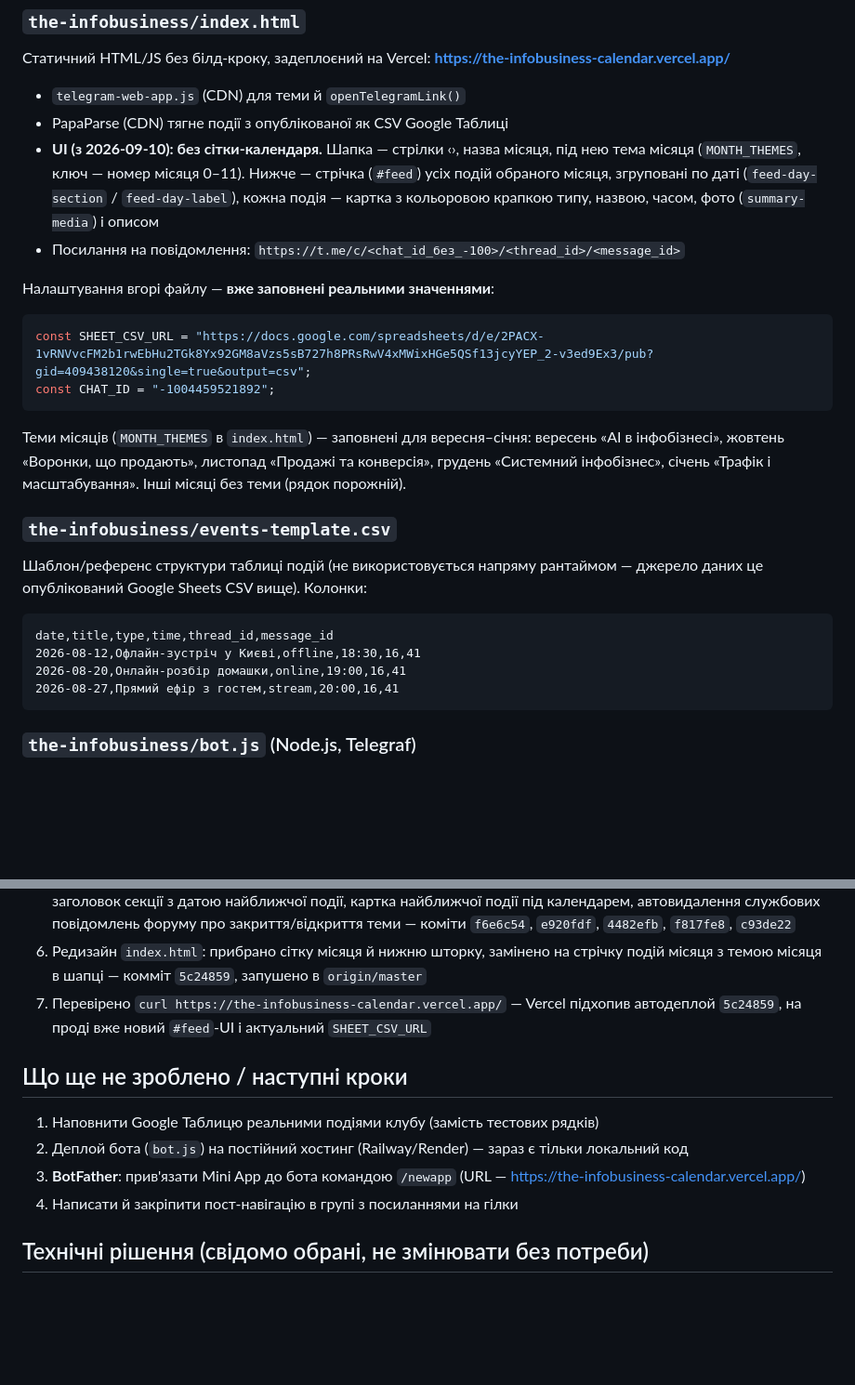
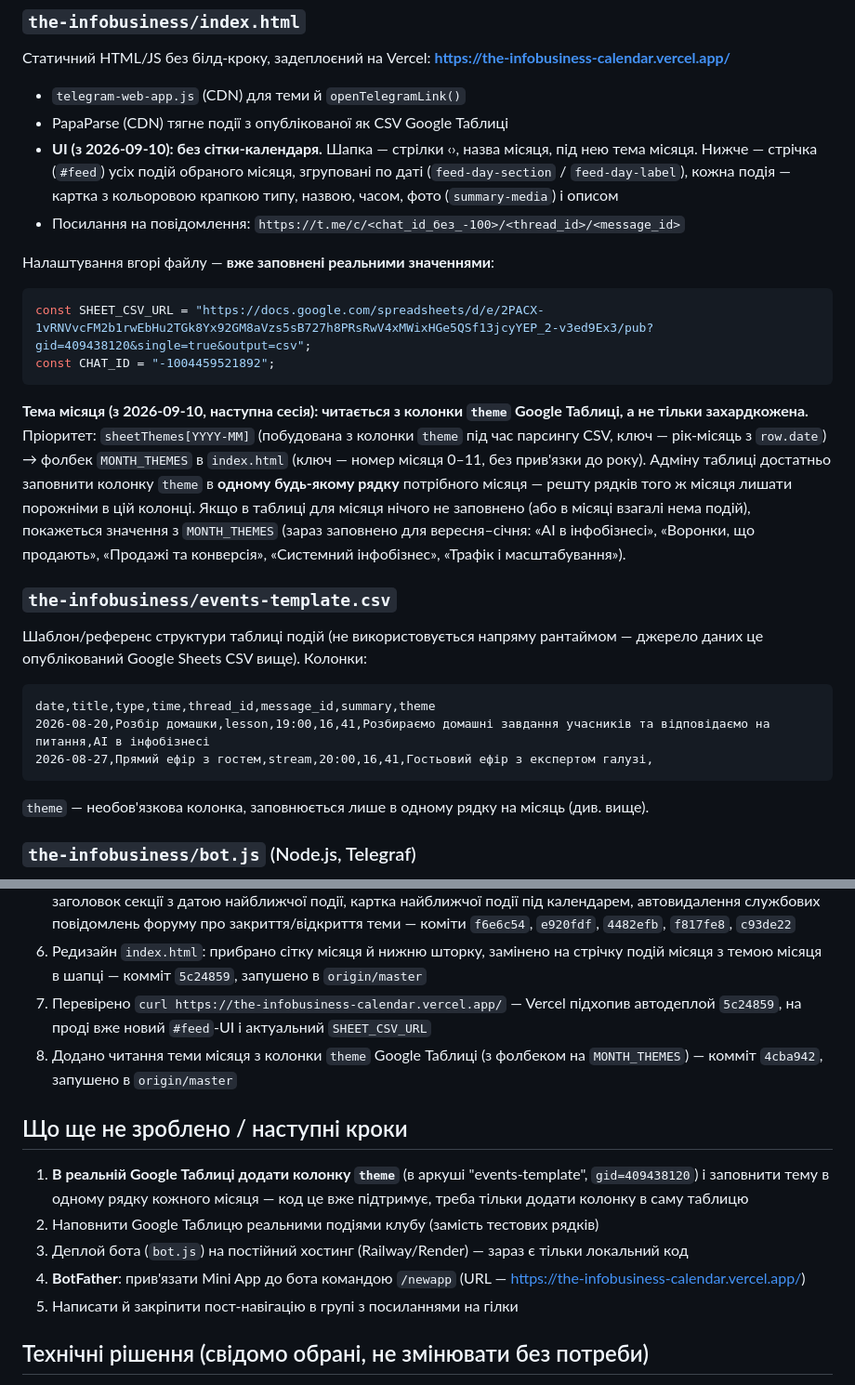
Before and after one commit to git-royka/gitproject, a Markdown page: the-infobusiness/.claude/CLAUDE.md, 2 parts joined by grey strips. Shown at 93% size. Drawn GitHub-style; blank space fills up the shorter version.

Commit message:
Update project context doc for theme-column change
Co-Authored-By: Claude Sonnet 5 <noreply@anthropic.com>
Claude-Session: https://claude.ai/code/session_01TqY3u1WREEiWYWWj16BL11

````diff
--- a/the-infobusiness/.claude/CLAUDE.md
+++ b/the-infobusiness/.claude/CLAUDE.md
@@ -16,7 +16,7 @@
 Статичний HTML/JS без білд-кроку, задеплоєний на Vercel: **https://the-infobusiness-calendar.vercel.app/**
 - `telegram-web-app.js` (CDN) для теми й `openTelegramLink()`
 - PapaParse (CDN) тягне події з опублікованої як CSV Google Таблиці
-- **UI (з 2026-09-10): без сітки-календаря.** Шапка — стрілки ‹›, назва місяця, під нею тема місяця (`MONTH_THEMES`, ключ — номер місяця 0–11). Нижче — стрічка (`#feed`) усіх подій обраного місяця, згруповані по даті (`feed-day-section` / `feed-day-label`), кожна подія — картка з кольоровою крапкою типу, назвою, часом, фото (`summary-media`) і описом
+- **UI (з 2026-09-10): без сітки-календаря.** Шапка — стрілки ‹›, назва місяця, під нею тема місяця. Нижче — стрічка (`#feed`) усіх подій обраного місяця, згруповані по даті (`feed-day-section` / `feed-day-label`), кожна подія — картка з кольоровою крапкою типу, назвою, часом, фото (`summary-media`) і описом
 - Посилання на повідомлення: `https://t.me/c/<chat_id_без_-100>/<thread_id>/<message_id>`
 
 Налаштування вгорі файлу — **вже заповнені реальними значеннями**:
@@ -25,17 +25,17 @@ const SHEET_CSV_URL = "https://docs.google.com/spreadsheets/d/e/2PACX-1vRNVvcFM2
 const CHAT_ID = "-1004459521892";
 ```
 
-Теми місяців (`MONTH_THEMES` в `index.html`) — заповнені для вересня–січня:
-вересень «АІ в інфобізнесі», жовтень «Воронки, що продають», листопад «Продажі та конверсія», грудень «Системний інфобізнес», січень «Трафік і масштабування». Інші місяці без теми (рядок порожній).
+**Тема місяця (з 2026-09-10, наступна сесія): читається з колонки `theme` Google Таблиці, а не тільки захардкожена.**
+Пріоритет: `sheetThemes[YYYY-MM]` (побудована з колонки `theme` під час парсингу CSV, ключ — рік-місяць з `row.date`) → фолбек `MONTH_THEMES` в `index.html` (ключ — номер місяця 0–11, без прив'язки до року). Адміну таблиці достатньо заповнити колонку `theme` в **одному будь-якому рядку** потрібного місяця — решту рядків того ж місяця лишати порожніми в цій колонці. Якщо в таблиці для місяця нічого не заповнено (або в місяці взагалі нема подій), покажеться значення з `MONTH_THEMES` (зараз заповнено для вересня–січня: «АІ в інфобізнесі», «Воронки, що продають», «Продажі та конверсія», «Системний інфобізнес», «Трафік і масштабування»).
 
 ### `the-infobusiness/events-template.csv`
 Шаблон/референс структури таблиці подій (не використовується напряму рантаймом — джерело даних це опублікований Google Sheets CSV вище). Колонки:
 ```
-date,title,type,time,thread_id,message_id
-2026-08-12,Офлайн-зустріч у Києві,offline,18:30,16,41
-2026-08-20,Онлайн-розбір домашки,online,19:00,16,41
-2026-08-27,Прямий ефір з гостем,stream,20:00,16,41
+date,title,type,time,thread_id,message_id,summary,theme
+2026-08-20,Розбір домашки,lesson,19:00,16,41,Розбираємо домашні завдання учасників та відповідаємо на питання,АІ в інфобізнесі
+2026-08-27,Прямий ефір з гостем,stream,20:00,16,41,Гостьовий ефір з експертом галузі,
 ```
+`theme` — необов'язкова колонка, заповнюється лише в одному рядку на місяць (див. вище).
 
 ### `the-infobusiness/bot.js` (Node.js, Telegraf)
 - Вітає нових учасників групи повідомленням-путівником з кнопкою "Календар подій" (web_app button)
@@ -65,13 +65,15 @@ date,title,type,time,thread_id,message_id
 5. Далі, у попередніх сесіях: правки шторки/скролу, узгодження місяців у датах (родовий відмінок), додано заголовок секції з датою найближчої події, картка найближчої події під календарем, автовидалення службових повідомлень форуму про закриття/відкриття теми — коміти `f6e6c54`, `e920fdf`, `4482efb`, `f817fe8`, `c93de22`
 6. Редизайн `index.html`: прибрано сітку місяця й нижню шторку, замінено на стрічку подій місяця з темою місяця в шапці — комміт `5c24859`, запушено в `origin/master`
 7. Перевірено `curl https://the-infobusiness-calendar.vercel.app/` — Vercel підхопив автодеплой `5c24859`, на проді вже новий `#feed`-UI і актуальний `SHEET_CSV_URL`
+8. Додано читання теми місяця з колонки `theme` Google Таблиці (з фолбеком на `MONTH_THEMES`) — комміт `4cba942`, запушено в `origin/master`
 
 ## Що ще не зроблено / наступні кроки
 
-1. Наповнити Google Таблицю реальними подіями клубу (замість тестових рядків)
-2. Деплой бота (`bot.js`) на постійний хостинг (Railway/Render) — зараз є тільки локальний код
-3. **BotFather**: прив'язати Mini App до бота командою `/newapp` (URL — https://the-infobusiness-calendar.vercel.app/)
-4. Написати й закріпити пост-навігацію в групі з посиланнями на гілки
+1. **В реальній Google Таблиці додати колонку `theme`** (в аркуші "events-template", `gid=409438120`) і заповнити тему в одному рядку кожного місяця — код це вже підтримує, треба тільки додати колонку в саму таблицю
+2. Наповнити Google Таблицю реальними подіями клубу (замість тестових рядків)
+3. Деплой бота (`bot.js`) на постійний хостинг (Railway/Render) — зараз є тільки локальний код
+4. **BotFather**: прив'язати Mini App до бота командою `/newapp` (URL — https://the-infobusiness-calendar.vercel.app/)
+5. Написати й закріпити пост-навігацію в групі з посиланнями на гілки
 
 ## Технічні рішення (свідомо обрані, не змінювати без потреби)
 
````
